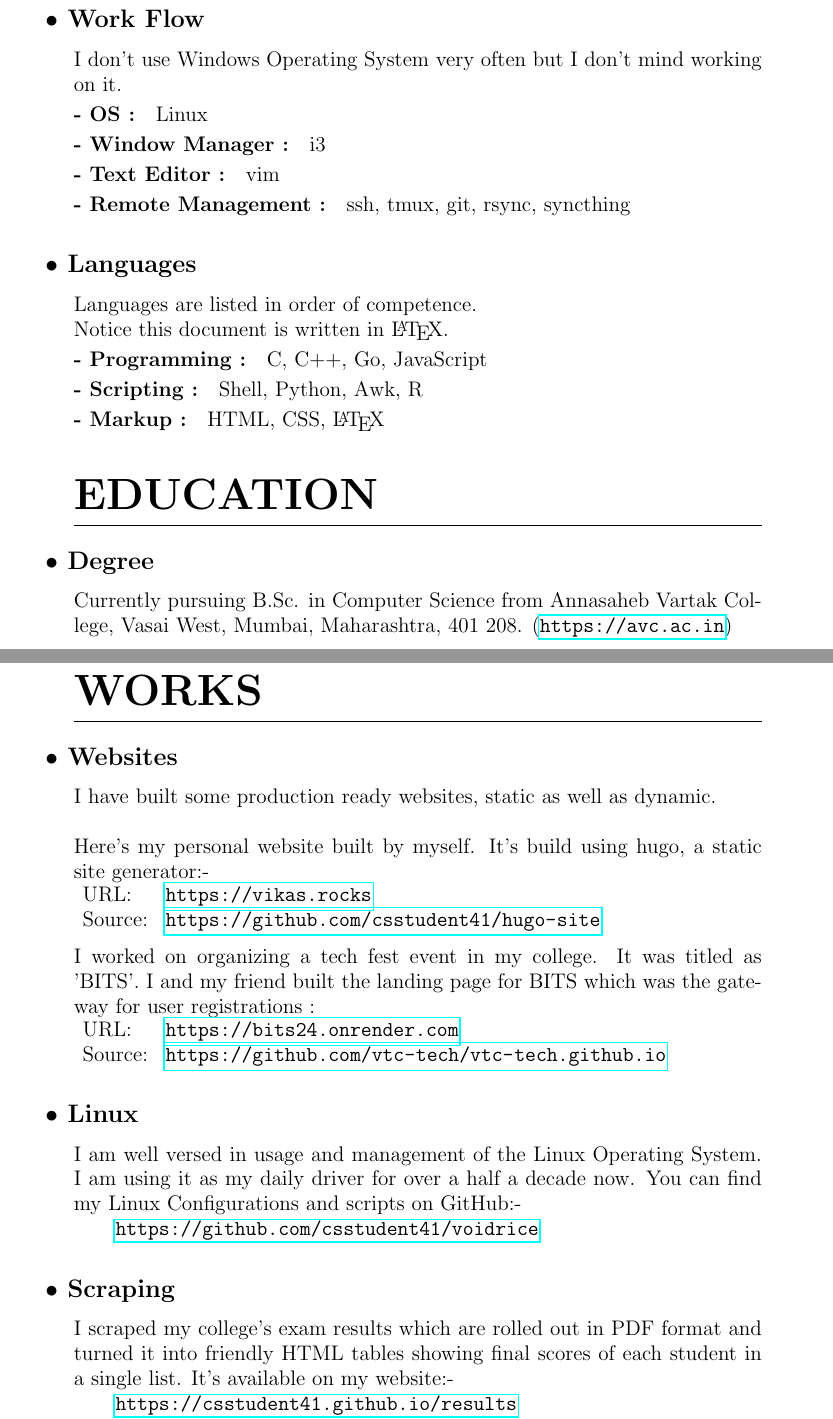
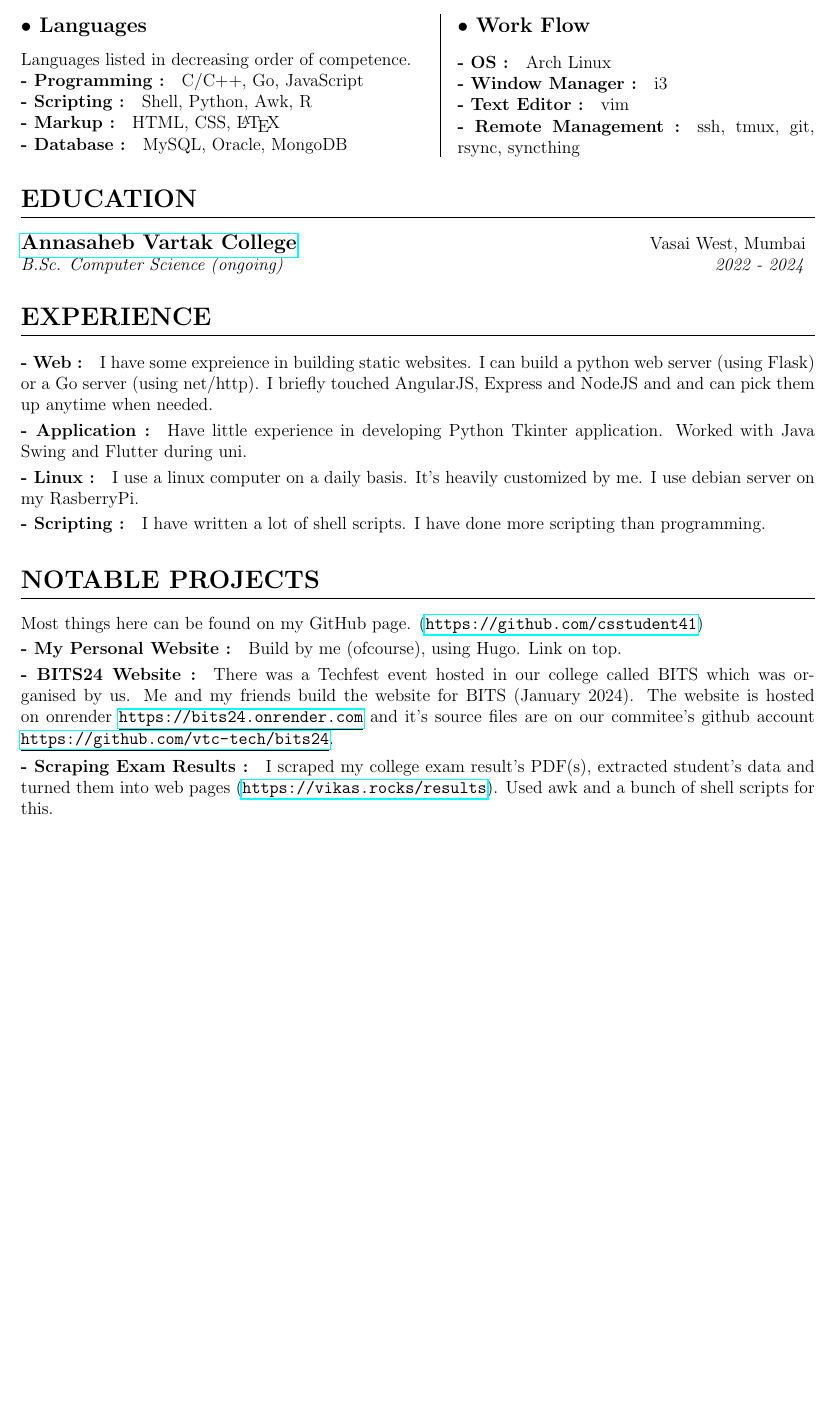
Before and after one commit to csstudent41/resume, a LaTeX CV (resume.tex): two parts of pages 1 and 2 of 2 before the commit and part of the page after it, the two joined at a grey line, cut so that both start at the same text, the shorter picture padded with empty space. Compiled offline with pdfLaTeX.

Commit message:
stable resume version

```diff
--- a/resume.tex
+++ b/resume.tex
@@ -1,12 +1,13 @@
-\documentclass[14pt]{extarticle}
+\documentclass[letterpaper,12pt]{extarticle}
 
 \usepackage{titlesec}
 \usepackage{titling}
-\usepackage[margin=1in]{geometry}
+\usepackage[margin=0.5in]{geometry}
 \usepackage{hyperref}
+\usepackage{multicol}
 
 \titleformat{\section}
-{\huge\bfseries\uppercase}
+{\Large\bfseries\uppercase}
 {}
 {0em}
 {}[\titlerule]
@@ -15,7 +16,7 @@
 {\bfseries\large}
 {}
 {0em}
-{\hspace{-1em}$\bullet$ }
+{$\bullet$ }
 
 \titleformat{\subsubsection}[runin]
 {\bfseries}
@@ -50,62 +53,50 @@
 
 \section{Technical Skills}
 
-\subsection{Work Flow}
-I don't use Windows Operating System very often but I don't mind working on it.
-\subsubsection{OS} Linux
-\subsubsection{Window Manager} i3
-\subsubsection{Text Editor} vim
-\subsubsection{Remote Management} ssh, tmux, git, rsync, syncthing
-
-\subsection{Languages}
-Languages are listed in order of competence.\\
-Notice this document is written in {\LaTeX}.
-\subsubsection{Programming}
-C, C++, Go, JavaScript
-\subsubsection{Scripting}
-Shell, Python, Awk, R
-\subsubsection{Markup}
-HTML, CSS, {\LaTeX}
+\begin{minipage}[t]{0.5\textwidth}
+	\subsection{Languages} Languages listed in decreasing order of competence.
+	\subsubsection{Programming} C/C++, Go, JavaScript
+	\subsubsection{Scripting} Shell, Python, Awk, R
+	\subsubsection{Markup} HTML, CSS, {\LaTeX}
+	\subsubsection{Database}
+	MySQL, Oracle, MongoDB
+\end{minipage}
+\hfill
+\vrule
+\hfill
+\begin{minipage}[t]{0.45\textwidth}
+	\subsection{Work Flow}
+	\subsubsection{OS} Arch Linux
+	\subsubsection{Window Manager} i3
+	\subsubsection{Text Editor} vim
+	\subsubsection{Remote Management} ssh, tmux, git, rsync, syncthing
+\end{minipage}
 
 
 \section{Education}
 
-\subsection{Degree}
-Currently pursuing B.Sc. in Computer Science from
-Annasaheb Vartak College, Vasai West, Mumbai, Maharashtra, 401 208.
-(\url{https://avc.ac.in})
+\organization
+{\href{https://avc.ac.in}{Annasaheb Vartak College}} {Vasai West, Mumbai}
+{B.Sc. Computer Science (ongoing)} {2022 - 2024}
 
 
-\section{Works}
+\section{Experience}
 
-\subsection{Websites}
-I have built some production ready websites, static as well as dynamic.\\
-\\
-Here's my personal website built by myself.
-It's build using hugo, a static site generator:-\\
-\begin{tabular}{l l}
-	URL: & \url{https://vikas.rocks} \\
-	Source: & \url{https://github.com/csstudent41/hugo-site} \\
-\end{tabular}
-\\
-\\
-I worked on organizing a tech fest event in my college.
-It was titled as 'BITS'.
-I and my friend built the landing page for BITS which was the gateway for user registrations :\\
-\begin{tabular}{l l}
-	URL: & \url{https://bits24.onrender.com}\\
-	Source: & \url{https://github.com/vtc-tech/vtc-tech.github.io}\\
-\end{tabular}
+\subsubsection{Web} I have some expreience in building static websites. I can build a python web server (using Flask) or a Go server (using net/http). I briefly touched AngularJS, Express and NodeJS and and can pick them up anytime when needed.
 
-\subsection{Linux}
-I am well versed in usage and management of the Linux Operating System.
-I am using it as my daily driver for over a half a decade now.
-You can find my Linux Configurations and scripts on GitHub:-\\
-\tab \url{https://github.com/csstudent41/voidrice}
+\subsubsection{Application} Have little experience in developing Python Tkinter application. Worked with Java Swing and Flutter during uni.
 
-\subsection{Scraping}
-I scraped my college's exam results which are rolled out in PDF format and
-turned it into friendly HTML tables showing final scores of each student in a single list.
-It's available on my website:-\\
-\tab \url{https://csstudent41.github.io/results}\\
-The raw PDF files are uploaded to Google Drive :-\\
+\subsubsection{Linux} I use a linux computer on a daily basis. It's heavily customized by me. I use debian server on my RasberryPi.
+
+\subsubsection{Scripting} I have written a lot of shell scripts. I have done more scripting than programming.
+
+
+\section{Notable Projects}
+Most things here can be found on my GitHub page. (\url{https://github.com/csstudent41})
+
+\subsubsection{My Personal Website} Build by me (ofcourse), using Hugo. Link on top.
+
+\subsubsection{BITS24 Website}
+There was a Techfest event hosted in our college called BITS which was organised by us. Me and my friends build the website for BITS (January 2024). The website is hosted on onrender \underline{\url{https://bits24.onrender.com}} and it's source files are on our commitee's github account \underline{\url{https://github.com/vtc-tech/bits24}}.
+
+\subsubsection{Scraping Exam Results} I scraped my college exam result's PDF(s), extracted student's data and turned them into web pages (\underline{\url{https://vikas.rocks/results}}). Used awk and a bunch of shell scripts for this.
```
Also changed, not shown: resume.pdf, resume.tex (33 more changed lines).
